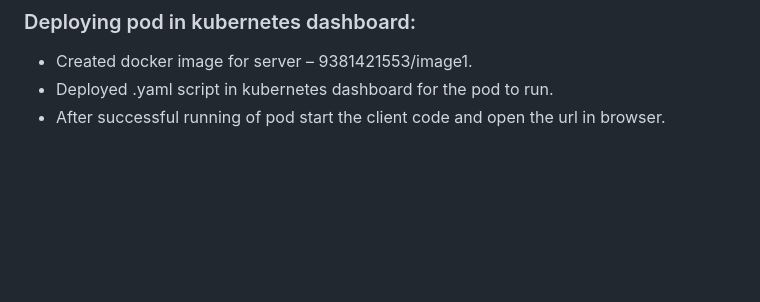
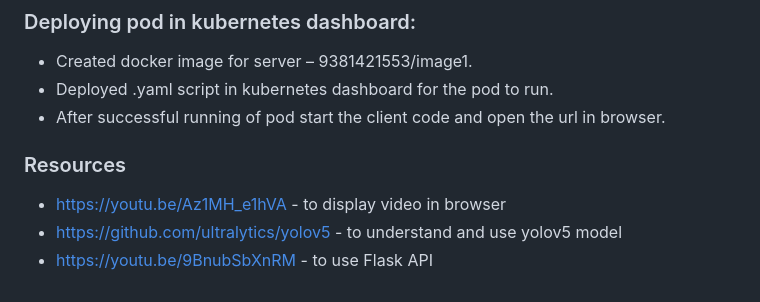
Before and after one commit to TiHAN-Hyderabad/dronecamera-stream-detection, a Markdown page: README.md, the part around the change. GitHub-like rendering; blank space fills up the shorter version.

```diff
--- a/README.md
+++ b/README.md
@@ -81,3 +81,9 @@ The client code captures frames, resizes them, encodes them in JPEG format, and
 * Created docker image for server – 9381421553/image1.
 * Deployed .yaml script in kubernetes dashboard for the pod to run.
 * After successful running of pod start the client code and open the url in browser.
+
+
+### Resources
+* https://youtu.be/Az1MH_e1hVA - to display video in browser
+* https://github.com/ultralytics/yolov5 - to understand and use yolov5 model
+* https://youtu.be/9BnubSbXnRM - to use Flask API
```
